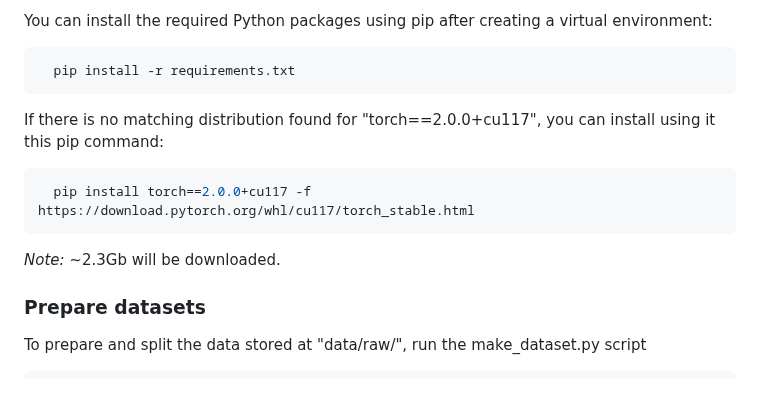
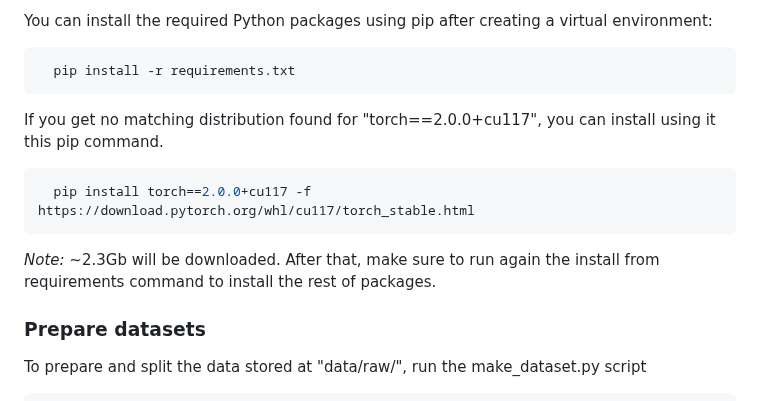
Before and after one commit to abmami/Fine-tuning-CamemBERT-for-Question-Answering, a Markdown page: README.md, the part around the change. Rendered like a GitHub page.

````diff
--- a/README.md
+++ b/README.md
@@ -19,11 +19,11 @@ You can install the required Python packages using pip after creating a virtual
   pip install -r requirements.txt
 ```
 
-If there is no matching distribution found for "torch==2.0.0+cu117", you can install using it this pip command:
+If you get no matching distribution found for "torch==2.0.0+cu117", you can install using it this pip command.
 ```bash
   pip install torch==2.0.0+cu117 -f https://download.pytorch.org/whl/cu117/torch_stable.html
 ```
-*Note:* ~2.3Gb will be downloaded.
+*Note:* ~2.3Gb will be downloaded. After that, make sure to run again the install from requirements command to install the rest of packages.
 
 ### Prepare datasets
 To prepare and split the data stored at "data/raw/", run the make_dataset.py script
````
